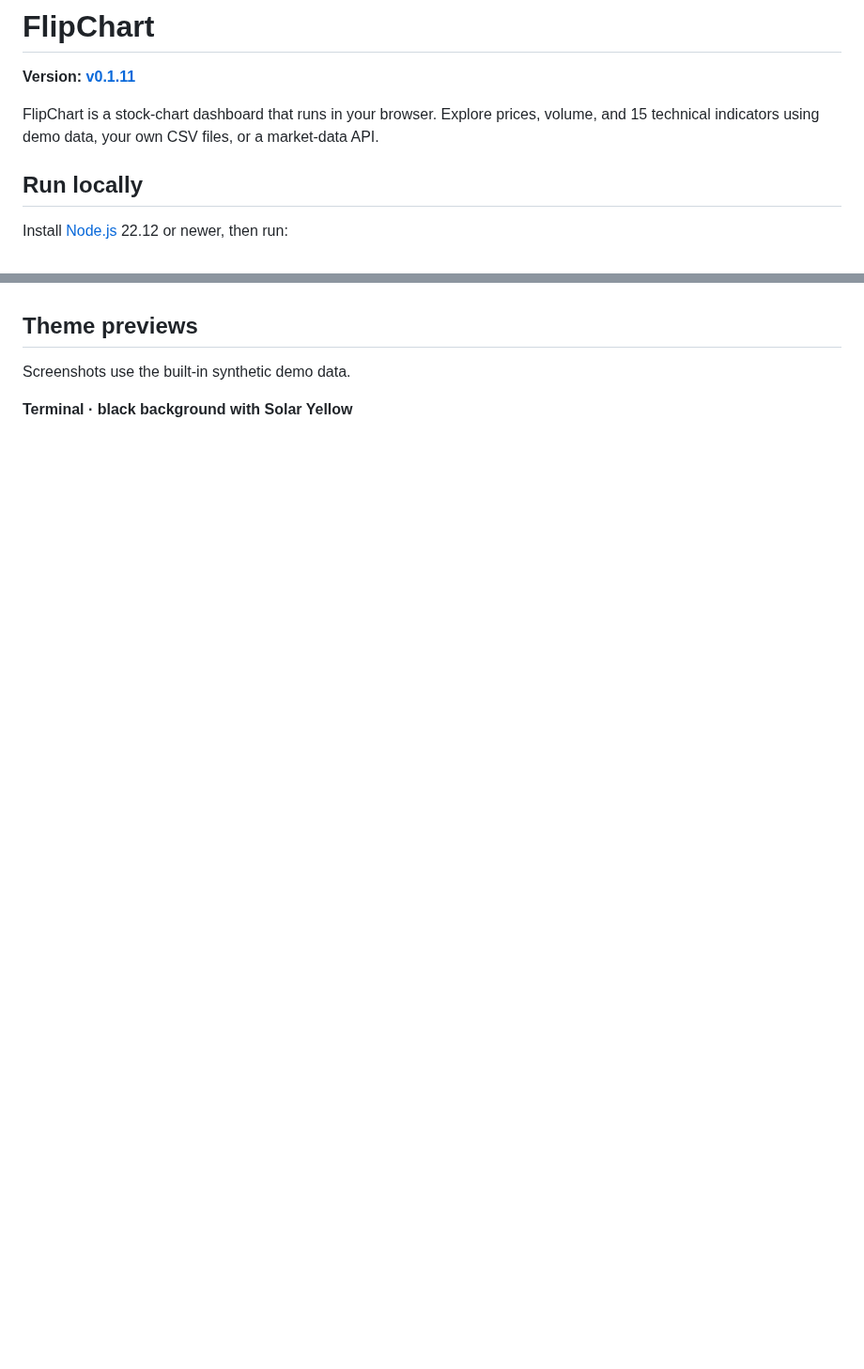
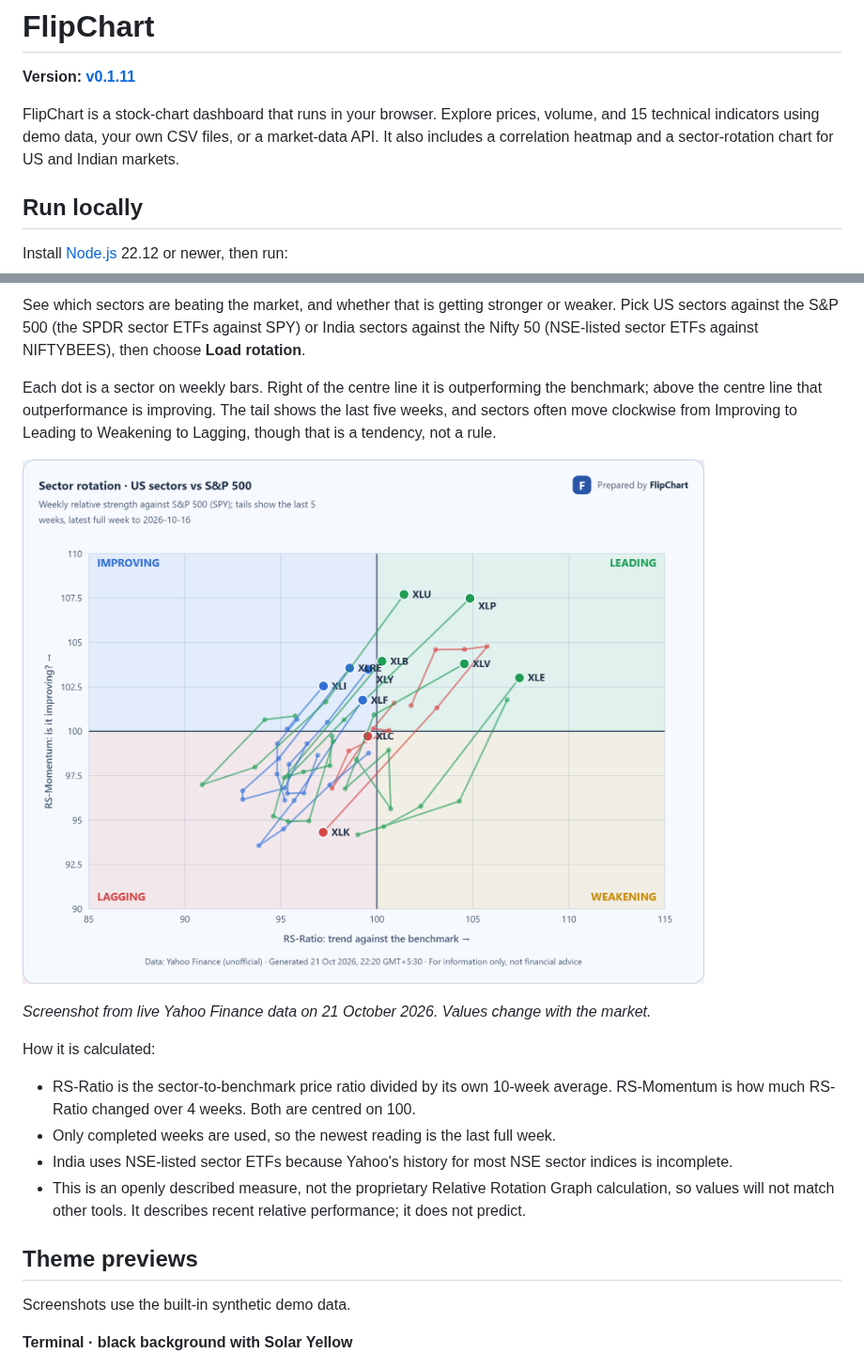
Before and after one commit to sahil1115/flipchart, a Markdown page: README.md, 2 parts joined by grey strips. Shown at 94% size. Drawn GitHub-style; pictures changed too: assets/screenshots/sector-rotation.png (added); blank space fills up the shorter version.

```diff
--- a/README.md
+++ b/README.md
@@ -2,7 +2,7 @@
 
 **Version: [v0.1.11](https://github.com/sahil1115/flipchart/releases/tag/v0.1.11)**
 
-FlipChart is a stock-chart dashboard that runs in your browser. Explore prices, volume, and 15 technical indicators using demo data, your own CSV files, or a market-data API.
+FlipChart is a stock-chart dashboard that runs in your browser. Explore prices, volume, and 15 technical indicators using demo data, your own CSV files, or a market-data API. It also includes a correlation heatmap and a sector-rotation chart for US and Indian markets.
 
 ## Run locally
 
@@ -39,3 +54,17 @@ Imported datasets and dashboard preferences stay in this browser when storage is
+See which sectors are beating the market, and whether that is getting stronger or weaker. Pick US sectors against the S&P 500 (the SPDR sector ETFs against SPY) or India sectors against the Nifty 50 (NSE-listed sector ETFs against NIFTYBEES), then choose **Load rotation**.
+
+Each dot is a sector on weekly bars. Right of the centre line it is outperforming the benchmark; above the centre line that outperformance is improving. The tail shows the last five weeks, and sectors often move clockwise from Improving to Leading to Weakening to Lagging, though that is a tendency, not a rule.
+
+![Sector rotation chart of US sector ETFs against the S&P 500, with quadrants named Improving, Leading, Lagging and Weakening](assets/screenshots/sector-rotation.png)
+
+_Screenshot from live Yahoo Finance data on 21 October 2026. Values change with the market._
+
+How it is calculated:
+
+- RS-Ratio is the sector-to-benchmark price ratio divided by its own 10-week average. RS-Momentum is how much RS-Ratio changed over 4 weeks. Both are centred on 100.
+- Only completed weeks are used, so the newest reading is the last full week.
+- India uses NSE-listed sector ETFs because Yahoo's history for most NSE sector indices is incomplete.
+- This is an openly described measure, not the proprietary Relative Rotation Graph calculation, so values will not match other tools. It describes recent relative performance; it does not predict.
 
 ## Theme previews
 
```
Also changed, not shown: other parts of README.md (+20 -5 lines), assets/screenshots/correlation.png (added).
